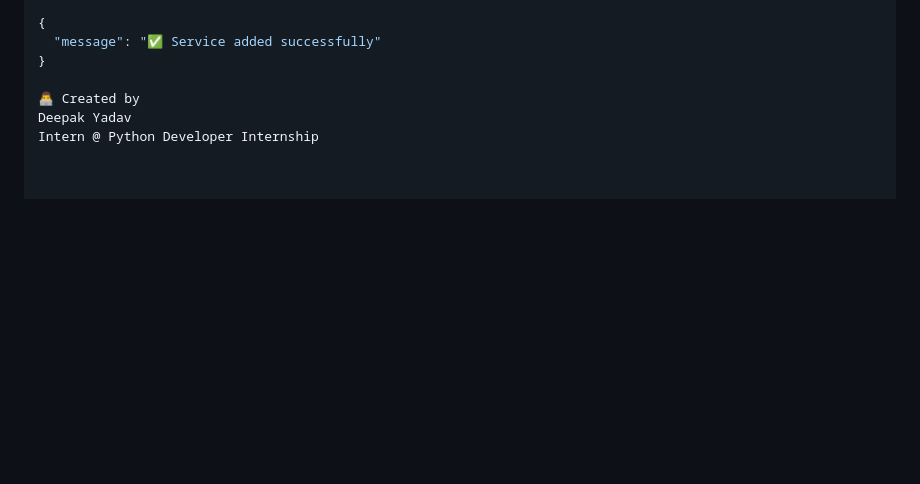
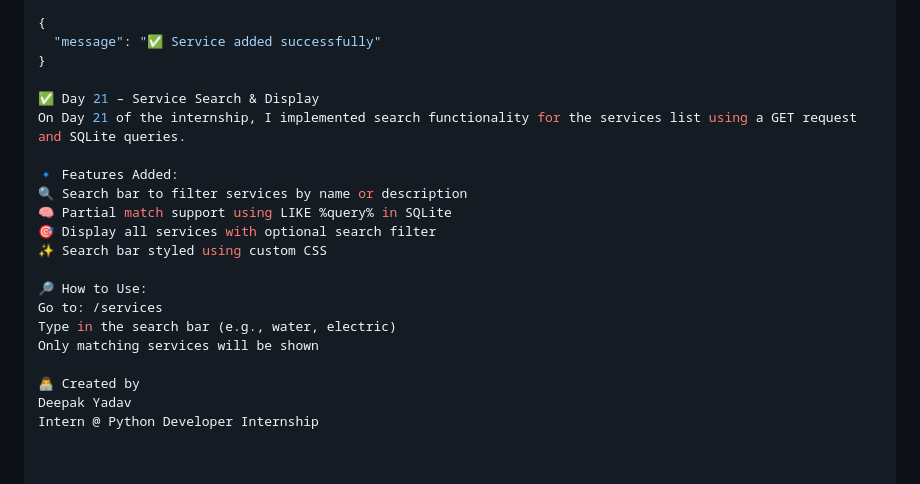
Before and after one commit to DeepakYadav-codez/villageconnect, a Markdown page: README.md, the part around the change. Rendered like a GitHub page; blank space fills up the shorter version.

```diff
--- a/README.md
+++ b/README.md
@@ -102,6 +102,20 @@ Request Body Example:
   "message": "✅ Service added successfully"
 }
 
+✅ Day 21 – Service Search & Display
+On Day 21 of the internship, I implemented search functionality for the services list using a GET request and SQLite queries.
+
+🔹 Features Added:
+🔍 Search bar to filter services by name or description
+🧠 Partial match support using LIKE %query% in SQLite
+🎯 Display all services with optional search filter
+✨ Search bar styled using custom CSS
+
+🔎 How to Use:
+Go to: /services
+Type in the search bar (e.g., water, electric)
+Only matching services will be shown
+
 👨‍💻 Created by
 Deepak Yadav
 Intern @ Python Developer Internship
```
